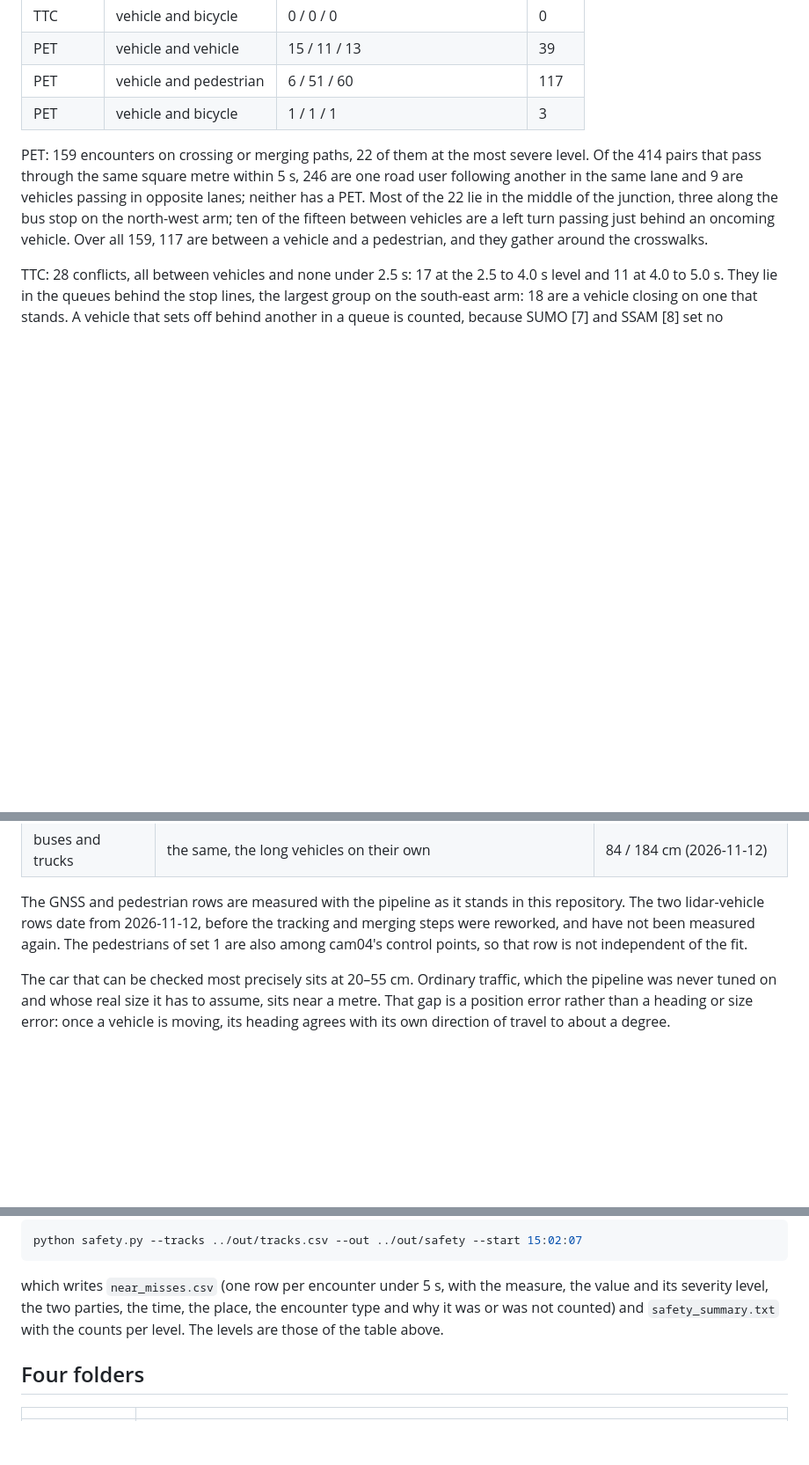
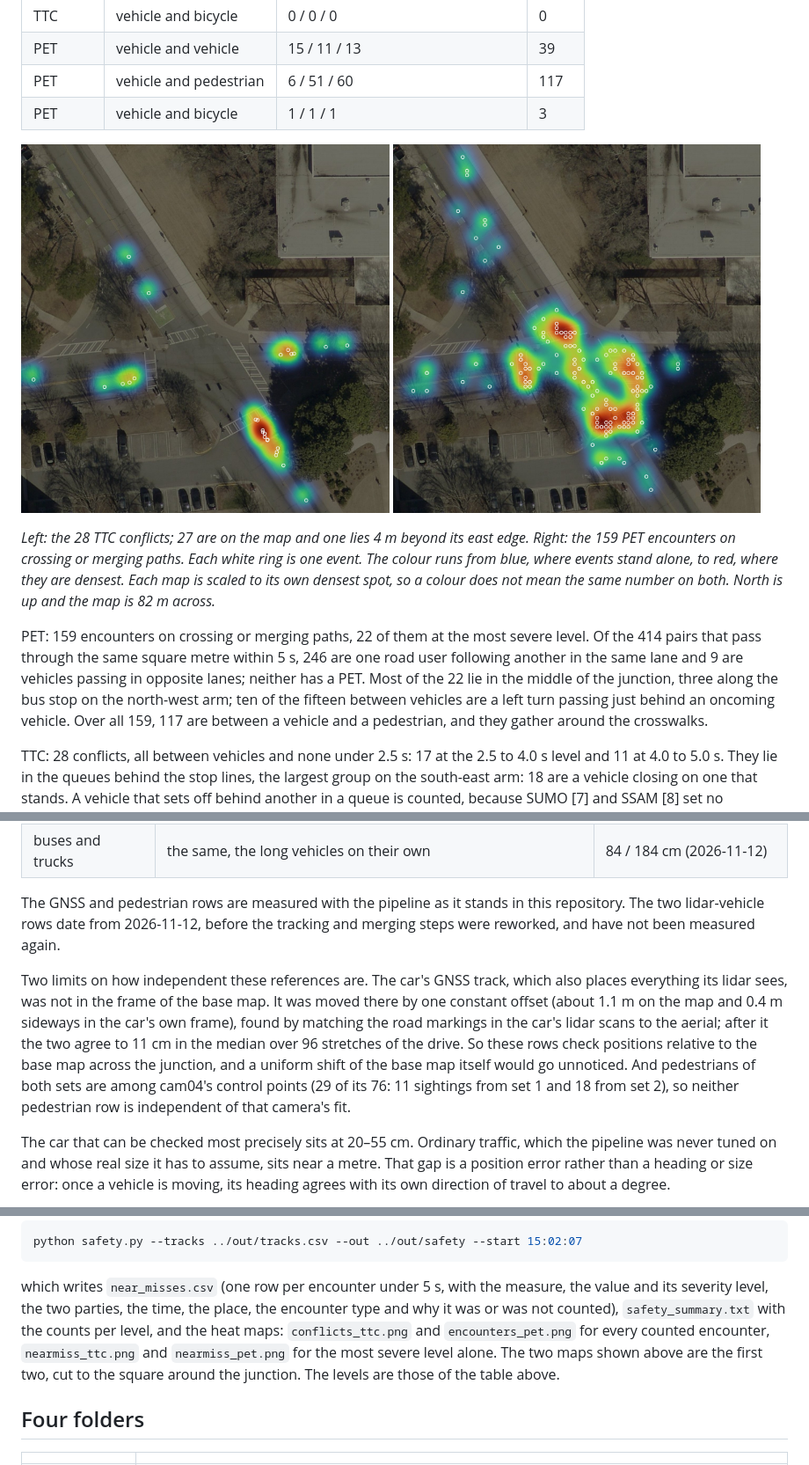
Before and after one commit to Franceswww/curbsight, a Markdown page: README.md, 3 parts joined by grey strips. Shown at 88% size. GitHub-like rendering; pictures changed too: figures/conflicts_ttc_heatmap.jpg (added), figures/encounters_pet_heatmap.jpg (added); blank space fills up the shorter version.

Commit message:
Heat maps of the 71 minutes back in the README; limits of the accuracy references stated
README
- The section on the 71 minutes shows two heat maps again: every counted TTC conflict (28) and
  every counted PET encounter on crossing or merging paths (159), both cut to the same 82 m square
  around the junction. One TTC conflict lies 4 m beyond the east edge of the base map.
- Accuracy: pedestrians of both lidar sets are among cam04's control points (29 of 76: 11 from
  set 1, 18 from set 2), not of set 1 alone, so neither pedestrian row is independent of that
  camera's fit. The GNSS track was moved into the frame of the base map by one constant offset
  (about 1.1 m on the map, 0.4 m sideways in the car's frame; 11 cm median afterwards), so the rows
  check relative position and a uniform shift of the base map would go unnoticed. The references
  are no longer called independent.

safety.py
- Also writes conflicts_ttc.png, the map of every counted TTC conflict, beside encounters_pet.png.
  Counting is unchanged: near_misses.csv of the 71 minutes is byte for byte the one behind 3e6ba80.

```diff
--- a/README.md
+++ b/README.md
@@ -88,6 +88,17 @@ same scripts. That recording is not in the repository.
 | PET | vehicle and vehicle | 15 / 11 / 13 | 39 |
 | PET | vehicle and pedestrian | 6 / 51 / 60 | 117 |
 | PET | vehicle and bicycle | 1 / 1 / 1 | 3 |
+
+<p>
+  <img src="figures/conflicts_ttc_heatmap.jpg" alt="TTC conflicts over 71 minutes, heat map" width="48%">
+  <img src="figures/encounters_pet_heatmap.jpg" alt="PET encounters over 71 minutes, heat map" width="48%">
+</p>
+
+*Left: the 28 TTC conflicts; 27 are on the map and one lies 4 m beyond its east edge. Right: the 159
+PET encounters on crossing or merging paths. Each white ring is one event. The colour runs from
+blue, where events stand alone, to red, where they are densest. Each map is scaled to its own
+densest spot, so a colour does not mean the same number on both. North is up and the map is 82 m
+across.*
 
 PET: 159 encounters on crossing or merging paths, 22 of them at the most severe level. Of the 414
 pairs that pass through the same square metre within 5 s, 246 are one road user following another
@@ -260,8 +271,16 @@ Measured at this intersection against three independent references, on separate
 
 The GNSS and pedestrian rows are measured with the pipeline as it stands in this repository. The
 two lidar-vehicle rows date from 2026-11-12, before the tracking and merging steps were reworked,
-and have not been measured again. The pedestrians of set 1 are also among cam04's control points,
-so that row is not independent of the fit.
+and have not been measured again.
+
+Two limits on how independent these references are. The car's GNSS track, which also places
+everything its lidar sees, was not in the frame of the base map. It was moved there by one constant
+offset (about 1.1 m on the map and 0.4 m sideways in the car's own frame), found by matching the
+road markings in the car's lidar scans to the aerial; after it the two agree to 11 cm in the median
+over 96 stretches of the drive. So these rows check positions relative to the base map across the
+junction, and a uniform shift of the base map itself would go unnoticed. And pedestrians of both
+sets are among cam04's control points (29 of its 76: 11 sightings from set 1 and 18 from set 2), so
+neither pedestrian row is independent of that camera's fit.
 
 The car that can be checked most precisely sits at 20–55 cm. Ordinary traffic, which the pipeline
 was never tuned on and whose real size it has to assume, sits near a metre. That gap is a position
@@ -350,8 +369,10 @@ python safety.py --tracks ../out/tracks.csv --out ../out/safety --start 15:02:07
 
 which writes `near_misses.csv` (one row per encounter under 5 s, with the measure, the value and its
 severity level, the two parties, the time, the place, the encounter type and why it was or was not
-counted) and `safety_summary.txt` with the counts per level. The levels are those of the table
-above.
+counted), `safety_summary.txt` with the counts per level, and the heat maps: `conflicts_ttc.png` and
+`encounters_pet.png` for every counted encounter, `nearmiss_ttc.png` and `nearmiss_pet.png` for the
+most severe level alone. The two maps shown above are the first two, cut to the square around the
+junction. The levels are those of the table above.
 
 ## Four folders
 
```
Also changed, not shown: other parts of README.md (+1 -1 lines), 1 other file.
